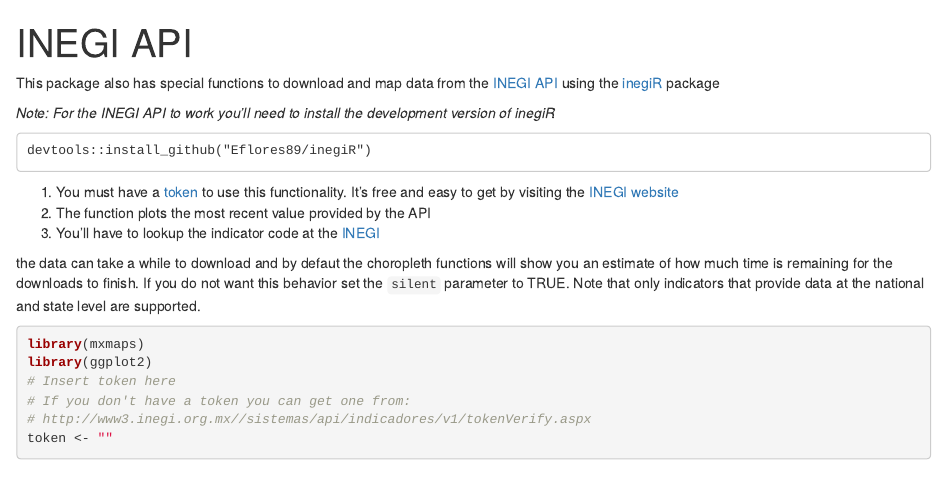
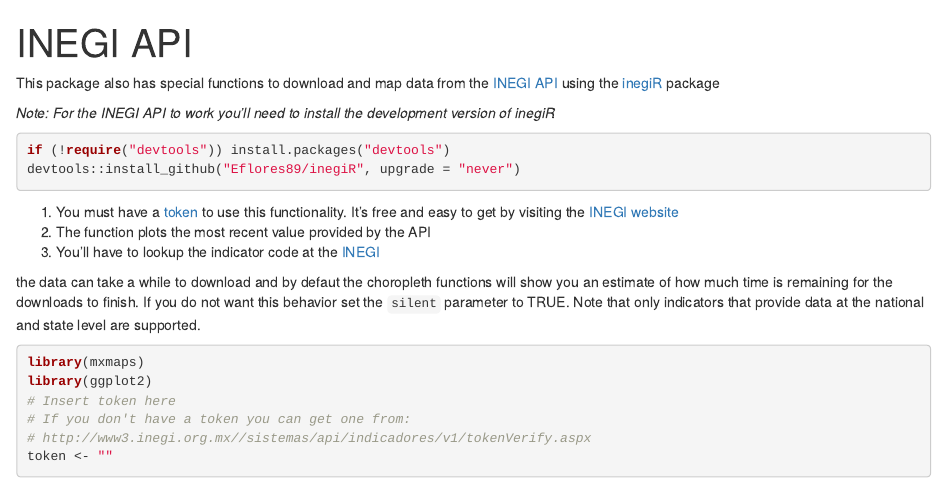
Before and after one commit to diegovalle/mxmaps, an R Markdown document (vignettes/articles/inegi_api.Rmd): the page in a window 1100 px wide, from its top. Rendered offline with R 4.5, knitr and Pandoc, with nearby package versions; some code elsewhere in the file could not run offline.

Commit message:
install inegiR from github

````diff
--- a/vignettes/articles/inegi_api.Rmd
+++ b/vignettes/articles/inegi_api.Rmd
@@ -14,8 +14,9 @@
 
 *Note: For the INEGI API to work you'll need to install the development version of inegiR*
 
-```
-devtools::install_github("Eflores89/inegiR")
+```{r, warning=FALSE, message=FALSE}
+if (!require("devtools")) install.packages("devtools")
+devtools::install_github("Eflores89/inegiR", upgrade = "never")
 ```
 
 1) You must have a [token](http://www3.inegi.org.mx//sistemas/api/indicadores/v1/tokenVerify.aspx) to use this functionality. It's free and easy to get by visiting the [INEGI website](http://www3.inegi.org.mx//sistemas/api/indicadores/v1/tokenVerify.aspx)
````
